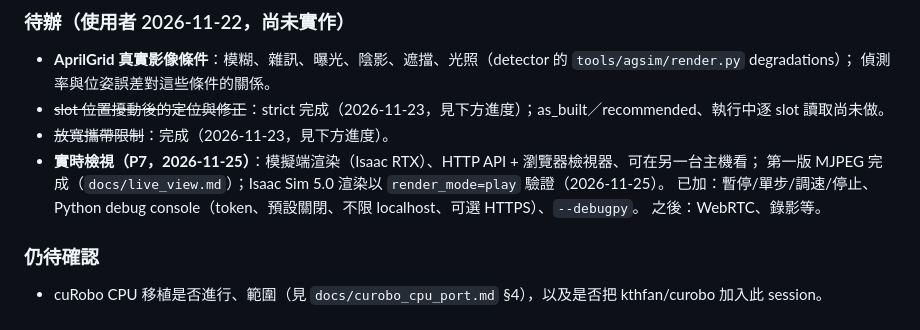
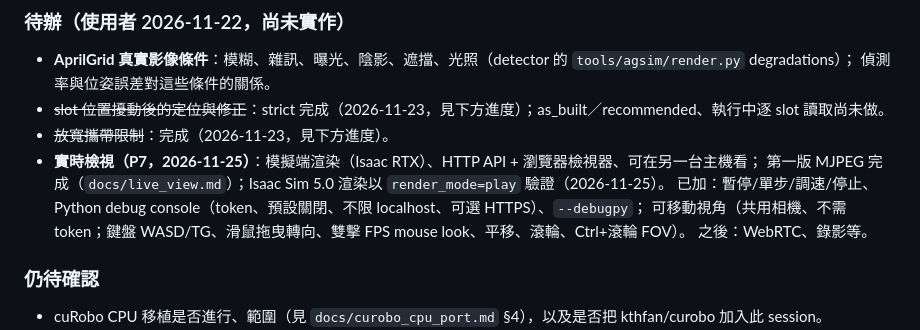
Before and after one commit to kthfan/robot_simulation_framework, a Markdown page: docs/PLAN.md, the part around the change. Drawn GitHub-style.

```diff
--- a/docs/PLAN.md
+++ b/docs/PLAN.md
@@ -357,7 +357,8 @@ M3 碰撞判定移植、World→MuJoCo 編譯器。D29 夾爪 strict／as_built
 - ~~放寬攜帶限制~~：完成（2026-11-23，見下方進度）。
 - **實時檢視（P7，2026-11-25）**：模擬端渲染（Isaac RTX）、HTTP API + 瀏覽器檢視器、可在另一台主機看；
   第一版 MJPEG 完成（`docs/live_view.md`）；Isaac Sim 5.0 渲染以 `render_mode=play` 驗證（2026-11-25）。
-  已加：暫停/單步/調速/停止、Python debug console（token、預設關閉、不限 localhost、可選 HTTPS）、`--debugpy`。
+  已加：暫停/單步/調速/停止、Python debug console（token、預設關閉、不限 localhost、可選 HTTPS）、`--debugpy`；
+  可移動視角（共用相機、不需 token；鍵盤 WASD/TG、滑鼠拖曳轉向、雙擊 FPS mouse look、平移、滾輪、Ctrl+滾輪 FOV）。
   之後：WebRTC、錄影等。
 
 ### 仍待確認
```
Also changed, not shown: docs/live_view.md (+49 -2 lines), docs/images/live_view_camera.png (added), 14 other files.
